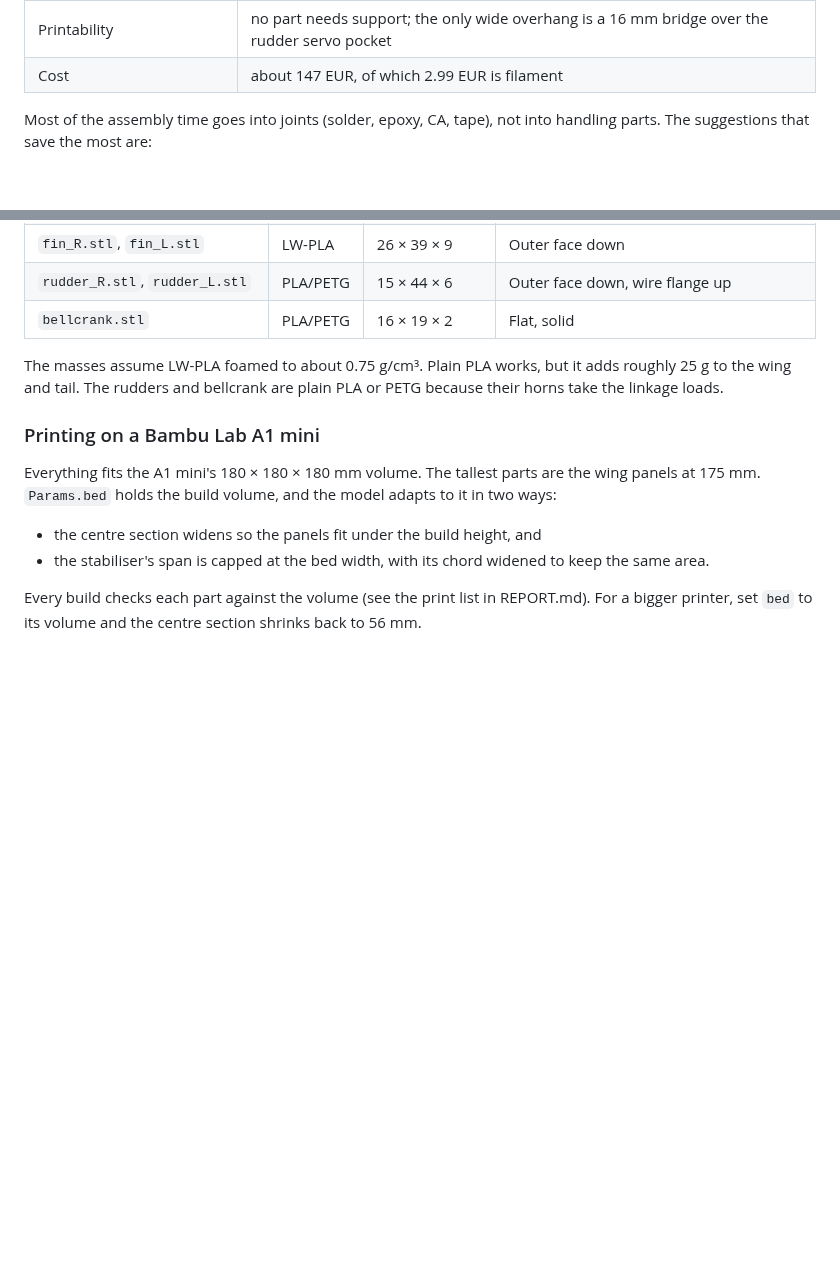
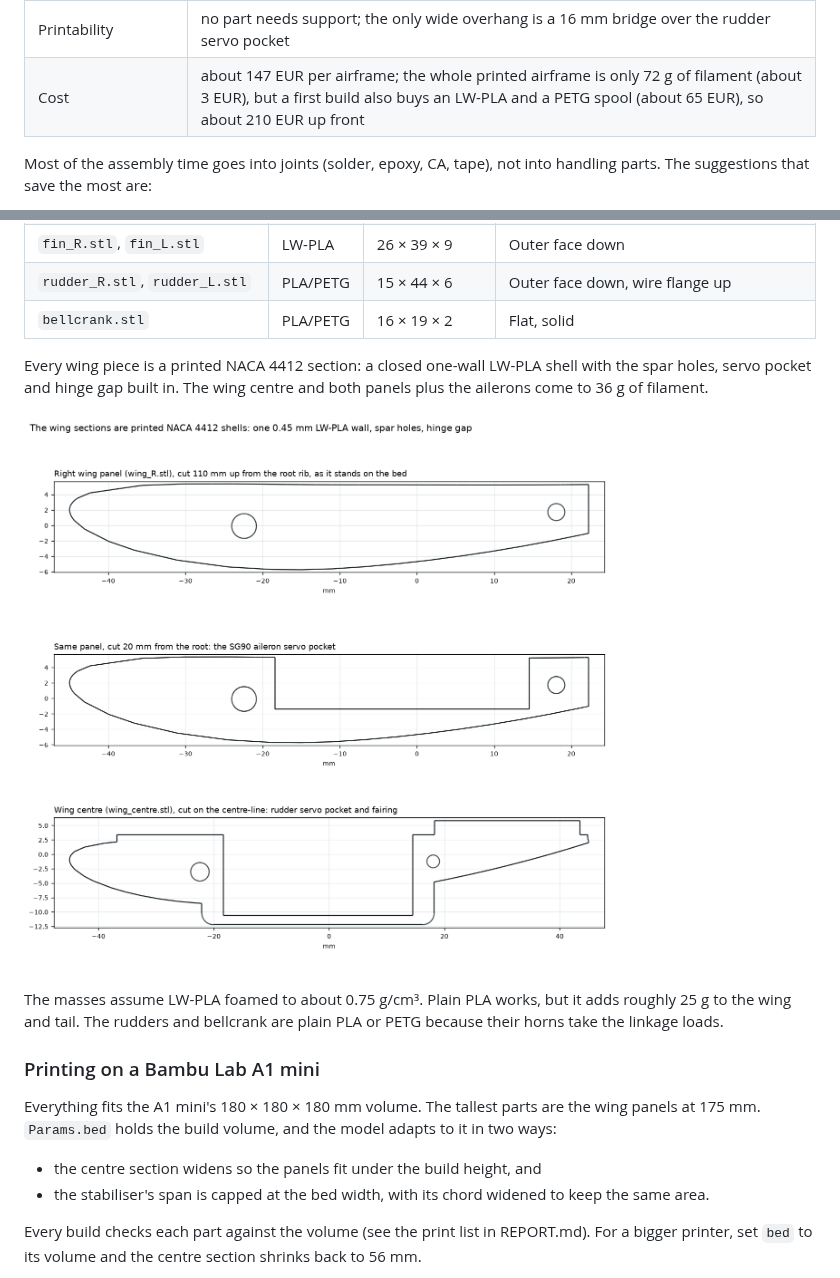
Before and after one commit to henriharmaala1-source/Assembly-grapher, a Markdown page: airframe/README.md, 2 parts joined by grey strips. Rendered like a GitHub page; pictures changed too: airframe/preview/wing_sections.png (added); blank space fills up the shorter version.

```diff
--- a/airframe/README.md
+++ b/airframe/README.md
@@ -70,7 +70,7 @@ regenerated on every build.
 | Design efficiency | 4% (19% counting handling and insertion only) |
 | With the redesign suggestions | 45 parts, 23 min, 6% |
 | Printability | no part needs support; the only wide overhang is a 16 mm bridge over the rudder servo pocket |
-| Cost | about 147 EUR, of which 2.99 EUR is filament |
+| Cost | about 147 EUR per airframe; the whole printed airframe is only 72 g of filament (about 3 EUR), but a first build also buys an LW-PLA and a PETG spool (about 65 EUR), so about 210 EUR up front |
 
 Most of the assembly time goes into joints (solder, epoxy, CA, tape), not into
 handling parts. The suggestions that save the most are:
@@ -148,6 +148,12 @@ the outboard face.
 | `fin_R.stl`, `fin_L.stl` | LW-PLA | 26 × 39 × 9 | Outer face down |
 | `rudder_R.stl`, `rudder_L.stl` | PLA/PETG | 15 × 44 × 6 | Outer face down, wire flange up |
 | `bellcrank.stl` | PLA/PETG | 16 × 19 × 2 | Flat, solid |
+
+Every wing piece is a printed NACA 4412 section: a closed one-wall LW-PLA shell
+with the spar holes, servo pocket and hinge gap built in. The wing centre and both
+panels plus the ailerons come to 36 g of filament.
+
+![Wing sections cut from the STLs](preview/wing_sections.png)
 
 The masses assume LW-PLA foamed to about 0.75 g/cm³. Plain PLA works, but it
 adds roughly 25 g to the wing and tail. The rudders and bellcrank are plain
```
Also changed, not shown: airframe/DFMA.md (+14 -3 lines), 3 other files.
